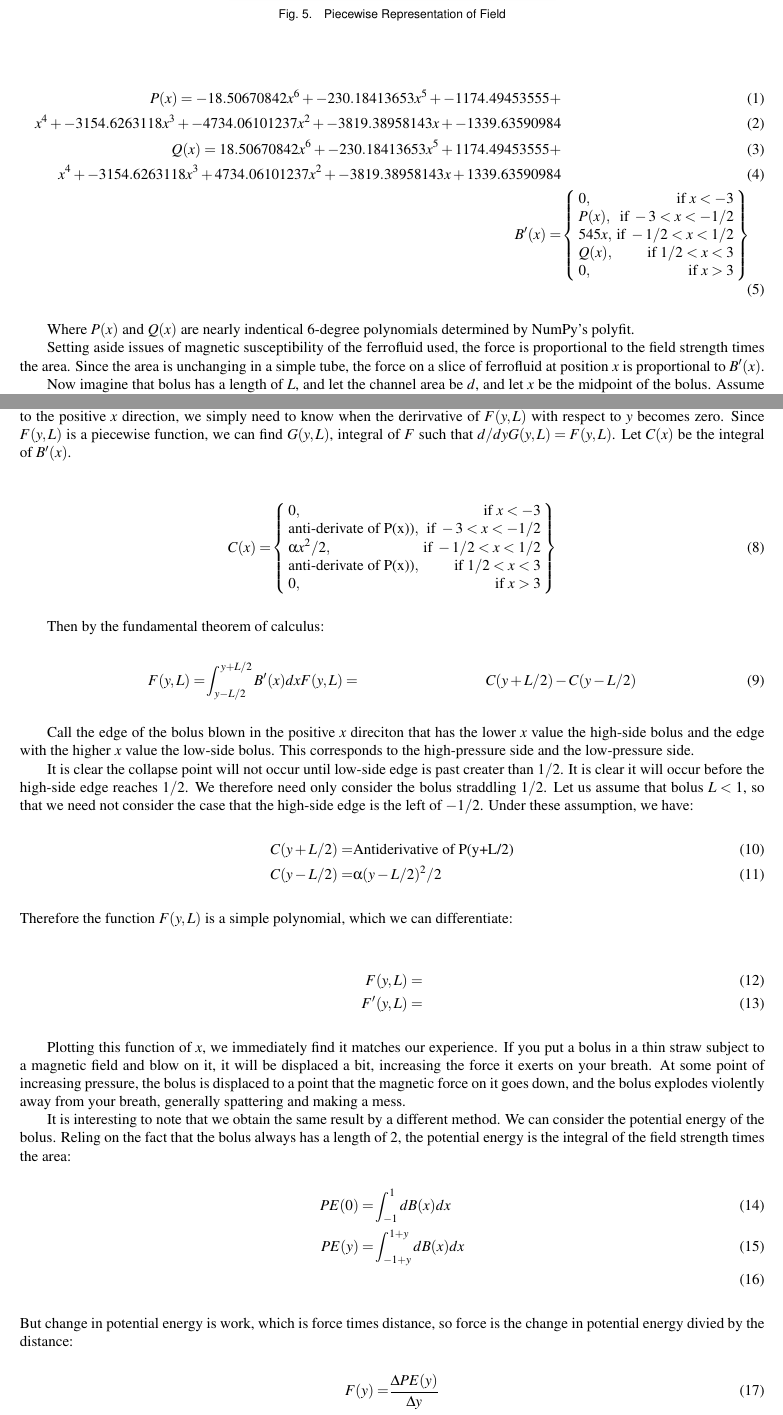
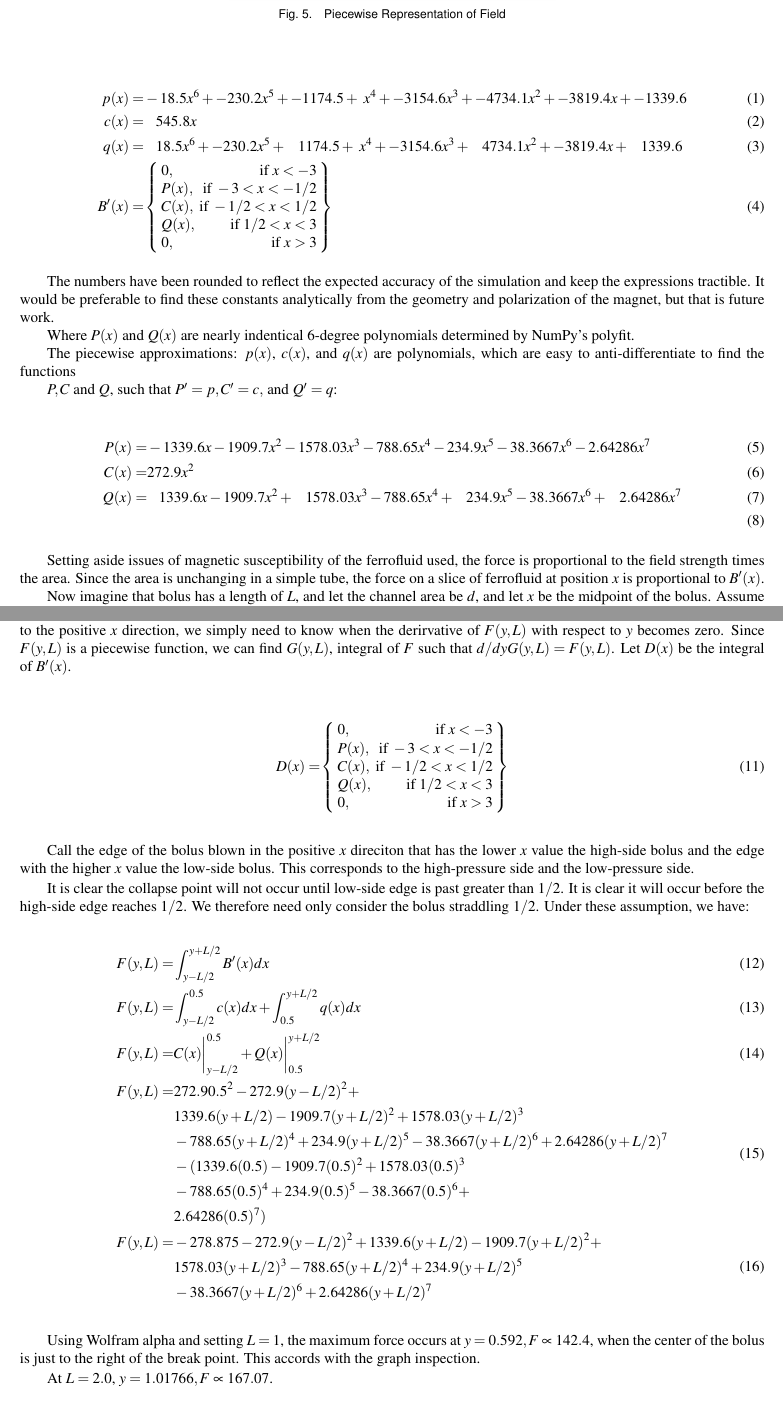
Before and after one commit to PubInv/ferrofluidcheckvalve, a LaTeX document (doc/EnergyMinimization/asme2ej.tex): two parts of pages 6 and 7 of 13, joined at a grey line, cut so that both start at the same text. Compiled offline with pdfLaTeX.

Commit message:
significant corrections

```diff
--- a/doc/EnergyMinimization/asme2ej.tex
+++ b/doc/EnergyMinimization/asme2ej.tex
@@ -527,26 +508,43 @@ three approximations are shown in Figure~ref{fig:piecewise}.
 The piecewise approximation $B'$ to the field $B$ is:
 
 \begin{align}
-  P(x) = -18.50670842 x^6 + -230.18413653 x^5 + -1174.49453555 + \\
-  x^4 + -3154.6263118x^3 +
-       -4734.06101237x^2 + -3819.38958143x + -1339.63590984 \\
-       Q(x) = 18.50670842 x^6 + -230.18413653 x^5 + 1174.49453555 + \\
-       x^4 + -3154.6263118x^3 +
-       4734.06101237x^2 + -3819.38958143x + 1339.63590984 \\
+  p(x) = & -18.5 x^6 + -230.2 x^5 + -1174.5 + \
+  x^4 + -3154.6 x^3 + -4734.1 x^2 + -3819.4x + -1339.6 \\
+  c(x) = & \hphantom{-}545.8 x \\
+  q(x) = &  \hphantom{-}18.5 x^6 + -230.2 x^5 + \hphantom{-} 1174.5 + \
+  x^4 + -3154.6x^3 +  \hphantom{-} 4734.1x^2 + -3819.4x + \hphantom{-} 1339.6 \\
 B'(x) = &
 \left\{
     \begin{array}{lr}
       0 , & \text{if } x < -3 \\
       P(x) , & \text{if } -3 < x  < -1/2 \\
-      545 x , & \text{if } -1/2 < x < 1/2 \\
+      C(x) , & \text{if } -1/2 < x < 1/2 \\
       Q(x) , & \text{if } 1/2 < x < 3 \\
       0 , & \text{if } x > 3
     \end{array}
 \right\}
 \end{align}
 
+The numbers have been rounded to reflect the expected accuracy of the simulation and keep the expressions tractible.
+It would be preferable to find these constants analytically from the
+geometry and polarization of the magnet, but that is future work.
+
 Where $P(x)$ and $Q(x)$ are nearly indentical 6-degree polynomials determined
 by NumPy's polyfit.
+
+The piecewise approximations: $p(x)$, $c(x)$, and $q(x)$ are
+polynomials, which are easy to anti-differentiate to find the functions
+
+$P,C$ and $Q$, such that $P' = p, C' = c,$ and $Q' = q$:
+
+\begin{align}
+  P(x) = & -1339.6 x - 1909.7 x^2 - 1578.03 x^3 - 788.65 x^4 - 234.9 x^5 - 38.3667 x^6 - 2.64286 x^7 \\
+  C(x) = & 272.9 x^2 \\
+  Q(x) = &  \hphantom{-}1339.6 x - 1909.7 x^2 + \hphantom{-}1578.03 x^3 - 788.65 x^4 + \hphantom{-}234.9 x^5 - 38.3667 x^6 + \hphantom{-}2.64286 x^7 \\
+\end{align}
+
+
+
 
 
 Setting aside issues of magnetic susceptibility of the ferrofluid used, the force is proportional
@@ -575,68 +573,52 @@ we can ignore cases when $y < 0$. It is clear from symmetry that $ F(0,L) = 0 $
 In order to compute where the bolus will be when it explodes catastrophically when blown from
 the negative $x$ direction to the positive $x$ direction, we simply need to know when the derirvative of
 $F(y,L)$ with respect to $y$ becomes zero. Since $F(y,L)$ is a piecewise function, we can find $G(y,L)$,
-integral of $F$ such that $d/dy G(y,L) = F(y,L)$. Let $C(x)$ be the integral of $B'(x)$.
+integral of $F$ such that $d/dy G(y,L) = F(y,L)$. Let $D(x)$ be the integral of $B'(x)$.
 
 \begin{align}
-  C(x) =  &
+  D(x) =  &
 \left\{
     \begin{array}{lr}
       0 , & \text{if } x < -3 \\
-      \text{anti-derivate of P(x))} , & \text{if } -3 < x  < -1/2 \\
-      \alpha x^2/2 , & \text{if } -1/2 < x < 1/2 \\
-     \text{anti-derivate of P(x))}   , & \text{if } 1/2 < x < 3 \\
+      P(x) , & \text{if } -3 < x  < -1/2 \\
+      C(x) , & \text{if } -1/2 < x < 1/2 \\
+      Q(x)   , & \text{if } 1/2 < x < 3 \\
       0 , & \text{if } x > 3
     \end{array}
 \right\}
 \end{align}
 
-Then by the fundamental theorem of calculus:
-\begin{align}
-  F(y,L) = & \int_{y-L/2}^{y+L/2} B'(x) dx
-  F(y,L) = & C(y+L/2) - C(y-L/2)
-\end{align}
+
 
 Call the edge of the bolus blown in the positive $x$ direciton that has the lower $x$ value the high-side bolus and the edge with the higher $x$ value the low-side bolus.
 This corresponds to the high-pressure side and the low-pressure side.
 
-It is clear the collapse point will not occur until low-side edge is past creater than $1/2$. It is clear it will occur before the high-side edge reaches $1/2$. We therefore need only consider the bolus straddling
-$1/2$. Let us assume that bolus $L < 1$, so that we need not consider the case that the high-side edge is
-the left of $-1/2$.
+It is clear the collapse point will not occur until low-side edge is past greater than $1/2$. It is clear it will occur before the high-side edge reaches $1/2$. We therefore need only consider the bolus straddling
+$1/2$.
 Under these assumption, we have:
 \begin{align}
-  C(y+L/2) = & \text{Antiderivative of P(y+L/2)} \\
-  C(y-L/2) = & \alpha (y-L/2)^2/2
-\end{align}
-Therefore the function $F(y,L)$ is a simple polynomial, which we can differentiate:
-
-\begin{align}
-  F(y,L) = &  \\
-  F'(y,L) = &
+  F(y,L) = & \int_{y-L/2}^{y+L/2} B'(x) dx \\
+  F(y,L) = & \int_{y-L/2}^{0.5} c(x) dx  + \int_{0.5}^{y+L/2} q(x) dx   \\
+  F(y,L) = & C(x) \bigg\rvert_{y-L/2}^{0.5}   +  Q(x) \bigg\rvert_{0.5}^{y+L/2} \\
+  \begin{split}
+  F(y,L) = & 272.9 0.5^2 - 272.9 (y-L/2)^2 + \\
+  & 1339.6 (y+L/2) - 1909.7 (y+L/2)^2 + 1578.03 (y+L/2)^3 \\
+  & - 788.65 (y+L/2)^4 + 234.9 (y+L/2)^5 - 38.3667 (y+L/2)^6 + 2.64286 (y+L/2)^7 \\
+  & -(  1339.6 (0.5) - 1909.7 (0.5)^2 + 1578.03 (0.5)^3 \\
+  & - 788.65 (0.5)^4 + 234.9 (0.5)^5 - 38.3667 (0.5)^6 + \\
+  & 2.64286 (0.5)^7)
+  \end{split} \\
+  \begin{split}
+  F(y,L) = & -278.875 - 272.9 (y-L/2)^2 + 1339.6 (y+L/2) - 1909.7 (y+L/2)^2 + \\
+  & 1578.03 (y+L/2)^3 - 788.65 (y+L/2)^4 + 234.9 (y+L/2)^5 \\
+  & - 38.3667 (y+L/2)^6 + 2.64286 (y+L/2)^7
+  \end{split}
+    \label{eq:force}
 \end{align}
 
+Using Wolfram alpha and setting $L = 1$, the maximum force occurs
+at $y = 0.592, F \propto 142.4 $, when the center of the bolus is just to the right
+of the break point. This accords with the graph inspection.
 
+At $L = 2.0$, $y = 1.01766, F \propto 167.07$.
 
-
-Plotting this function of $x$, we immediately find it matches
-our experience. If you put a bolus in a thin straw subject
-to a magnetic field and blow on it, it will be displaced a bit,
-increasing the force it exerts on your breath.
-At some point of increasing pressure, the bolus
-is displaced to a point that the magnetic force on it goes
-down, and the bolus explodes violently away from your breath,
-generally spattering and making a mess.
-
-It is interesting to note that we obtain the same result by
-a different method. We can consider the potential energy
-of the bolus. Reling on the fact that the bolus always
-has a length of 2, the potential energy is the integral
-of the field strength times the area:
-\begin{align}
-  PE(0) = & \int_{-1}^{1} d B(x)dx \\
-  PE(y) = & \int_{-1+y}^{1+y} d B(x)dx \\
-\end{align}
-But change in potential energy is work, which is force times distance,
-so force is the change in potential energy divied by the distance:
-\begin{align}
-  F(y) = &  \frac{\Delta PE(y)}{\Delta y} \\
-\end{align}
```
Also changed, not shown: doc/EnergyMinimization/asme2ej.pdf, doc/EnergyMinimization/asme2ej.tex (42 more changed lines).
